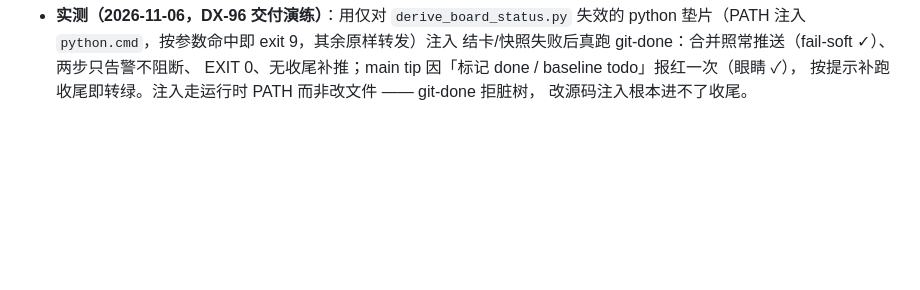
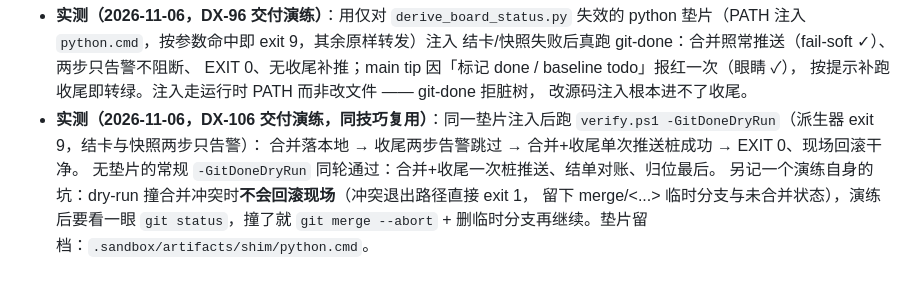
Before and after one commit to Reance195/NeonBoard, a Markdown page: docs/pitfalls.md, the part around the change. Drawn GitHub-style; blank space fills up the shorter version.

Commit message:
docs(pitfalls): 留档 DX-106 单次推送演练实录 #DX-106=done

```diff
--- a/docs/pitfalls.md
+++ b/docs/pitfalls.md
@@ -1756,3 +1756,10 @@
   EXIT 0、无收尾补推；main tip 因「标记 done / baseline todo」报红一次（眼睛 ✓），
   按提示补跑收尾即转绿。注入走运行时 PATH 而非改文件 —— git-done 拒脏树，
   改源码注入根本进不了收尾。
+- **实测（2026-11-06，DX-106 交付演练，同技巧复用）**：同一垫片注入后跑
+  `verify.ps1 -GitDoneDryRun`（派生器 exit 9，结卡与快照两步只告警）：
+  合并落本地 → 收尾两步告警跳过 → 合并+收尾单次推送桩成功 → EXIT 0、现场回滚干净。
+  无垫片的常规 `-GitDoneDryRun` 同轮通过：合并+收尾一次桩推送、结单对账、归位最后。
+  另记一个演练自身的坑：dry-run 撞合并冲突时**不会回滚现场**（冲突退出路径直接 exit 1，
+  留下 merge/<...> 临时分支与未合并状态），演练后要看一眼 `git status`，撞了就
+  `git merge --abort` + 删临时分支再继续。垫片留档：`.sandbox/artifacts/shim/python.cmd`。
```
